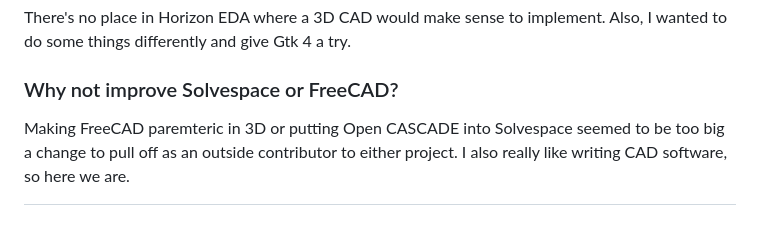
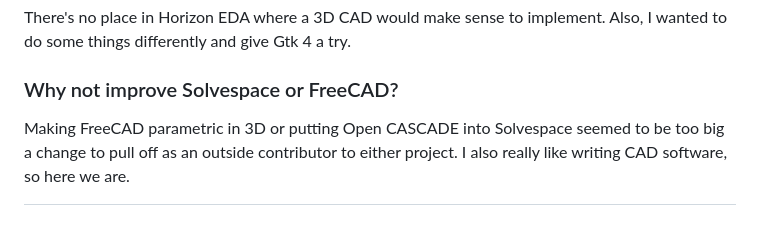
Before and after one commit to dune3d/dune3d, a Markdown page: README.md, the part around the change. Rendered like a GitHub page.

Commit message:
Update README.md, Fix typo

```diff
--- a/README.md
+++ b/README.md
@@ -54,4 +54,4 @@ There's no place in Horizon EDA where a 3D CAD would make sense to implement. Al
 
 ### Why not improve Solvespace or FreeCAD?
 
-Making FreeCAD paremteric in 3D or putting Open CASCADE into Solvespace seemed to be too big a change to pull off as an outside contributor to either project. I also really like writing CAD software, so here we are.
+Making FreeCAD parametric in 3D or putting Open CASCADE into Solvespace seemed to be too big a change to pull off as an outside contributor to either project. I also really like writing CAD software, so here we are.
```
